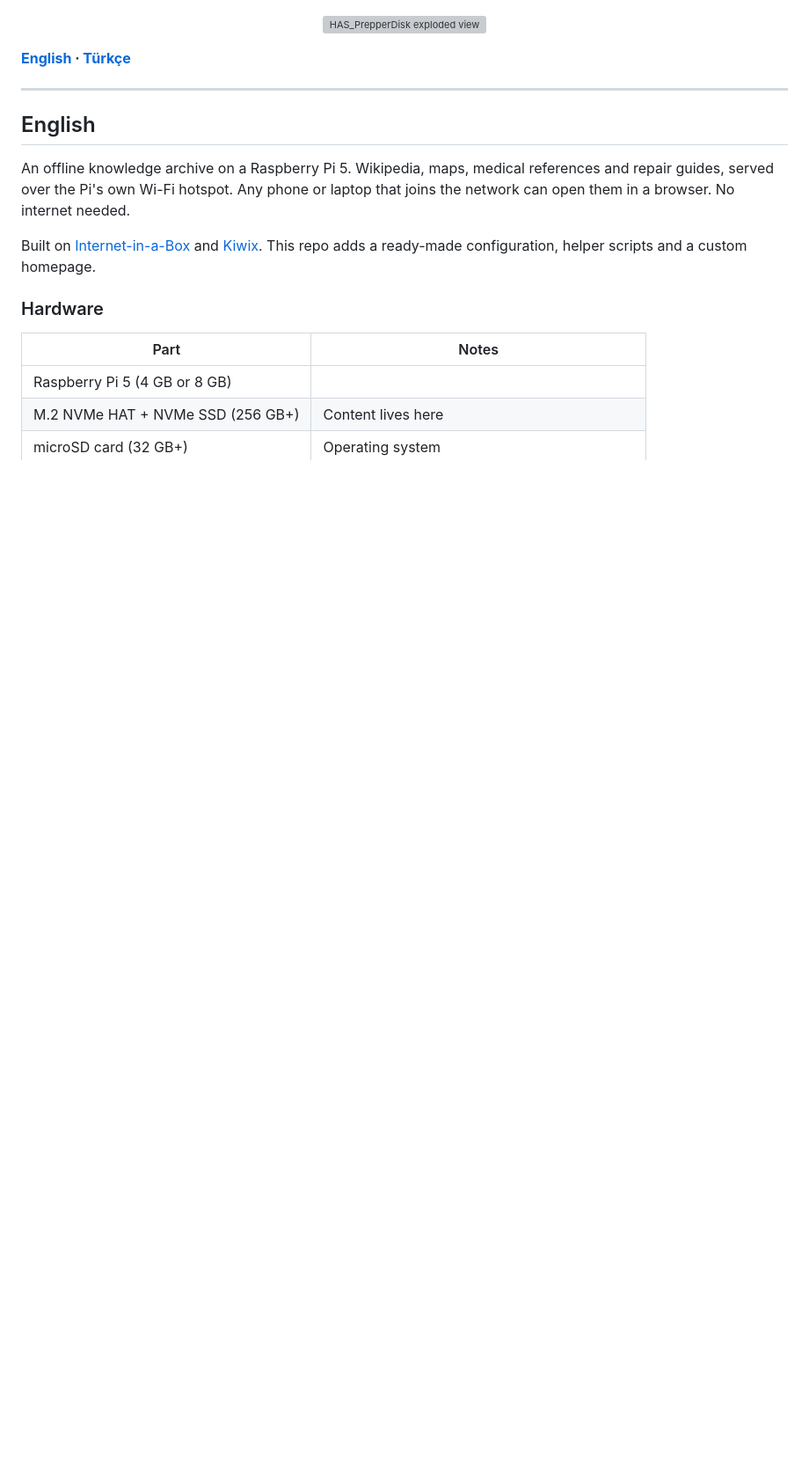
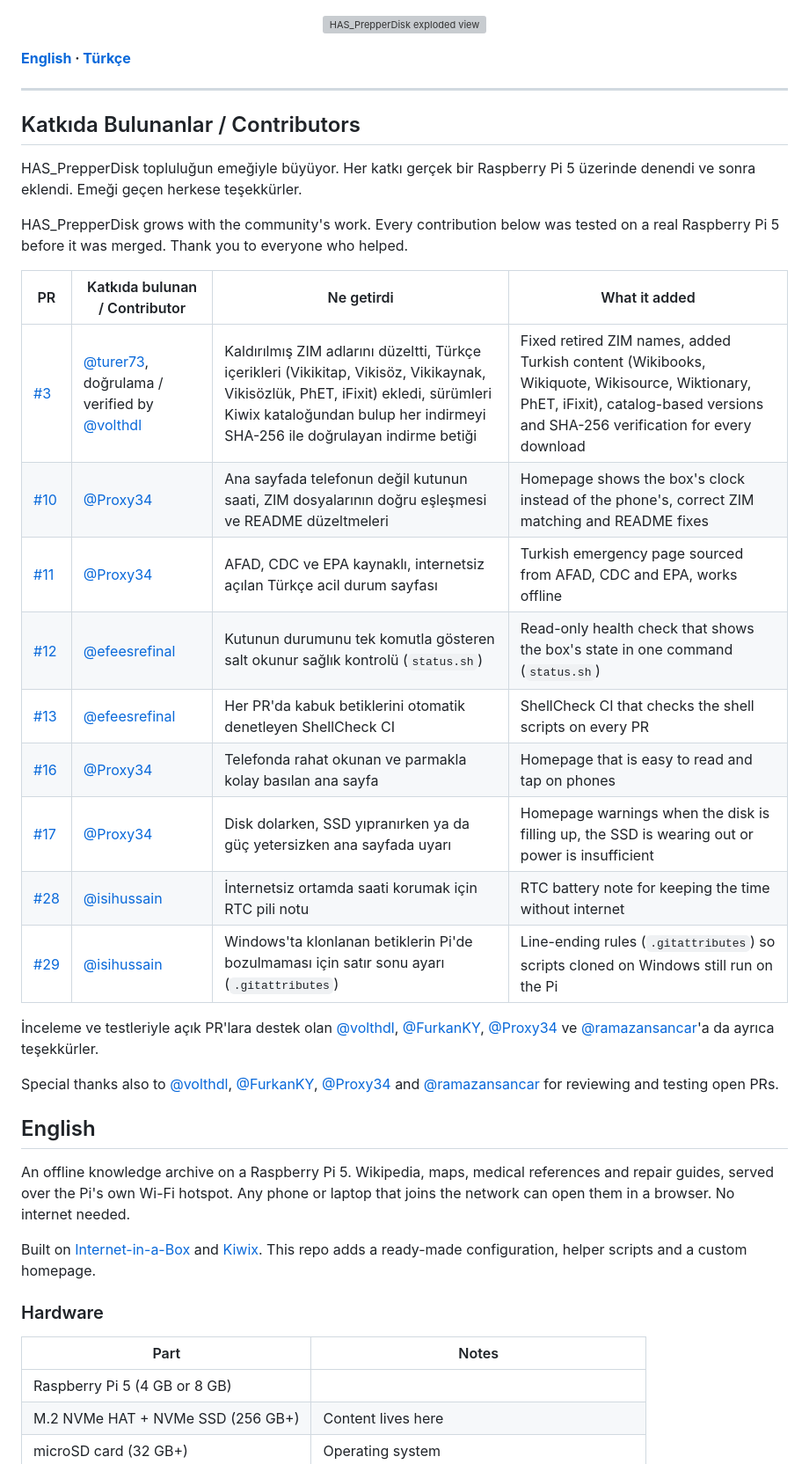
Before and after one commit to schematrix/HAS_Prepper_Disk, a Markdown page: README.md, the part around the change. Shown at 88% size. Drawn GitHub-style; blank space fills up the shorter version; grey boxes are pictures that could not be loaded.

Commit message:
Update README.md
Contributors

```diff
--- a/README.md
+++ b/README.md
@@ -3,6 +3,28 @@
 **[English](#english) · [Türkçe](#türkçe)**
 
 ---
+## Katkıda Bulunanlar / Contributors
+
+HAS_PrepperDisk topluluğun emeğiyle büyüyor. Her katkı gerçek bir Raspberry Pi 5 üzerinde denendi ve sonra eklendi. Emeği geçen herkese teşekkürler.
+
+HAS_PrepperDisk grows with the community's work. Every contribution below was tested on a real Raspberry Pi 5 before it was merged. Thank you to everyone who helped.
+
+| PR | Katkıda bulunan / Contributor | Ne getirdi | What it added |
+|---|---|---|---|
+| [#3](https://github.com/schematrix/HAS_Prepper_Disk/pull/3) | [@turer73](https://github.com/turer73), doğrulama / verified by [@volthdl](https://github.com/volthdl) | Kaldırılmış ZIM adlarını düzeltti, Türkçe içerikleri (Vikikitap, Vikisöz, Vikikaynak, Vikisözlük, PhET, iFixit) ekledi, sürümleri Kiwix kataloğundan bulup her indirmeyi SHA-256 ile doğrulayan indirme betiği | Fixed retired ZIM names, added Turkish content (Wikibooks, Wikiquote, Wikisource, Wiktionary, PhET, iFixit), catalog-based versions and SHA-256 verification for every download |
+| [#10](https://github.com/schematrix/HAS_Prepper_Disk/pull/10) | [@Proxy34](https://github.com/Proxy34) | Ana sayfada telefonun değil kutunun saati, ZIM dosyalarının doğru eşleşmesi ve README düzeltmeleri | Homepage shows the box's clock instead of the phone's, correct ZIM matching and README fixes |
+| [#11](https://github.com/schematrix/HAS_Prepper_Disk/pull/11) | [@Proxy34](https://github.com/Proxy34) | AFAD, CDC ve EPA kaynaklı, internetsiz açılan Türkçe acil durum sayfası | Turkish emergency page sourced from AFAD, CDC and EPA, works offline |
+| [#12](https://github.com/schematrix/HAS_Prepper_Disk/pull/12) | [@efeesrefinal](https://github.com/efeesrefinal) | Kutunun durumunu tek komutla gösteren salt okunur sağlık kontrolü (`status.sh`) | Read-only health check that shows the box's state in one command (`status.sh`) |
+| [#13](https://github.com/schematrix/HAS_Prepper_Disk/pull/13) | [@efeesrefinal](https://github.com/efeesrefinal) | Her PR'da kabuk betiklerini otomatik denetleyen ShellCheck CI | ShellCheck CI that checks the shell scripts on every PR |
+| [#16](https://github.com/schematrix/HAS_Prepper_Disk/pull/16) | [@Proxy34](https://github.com/Proxy34) | Telefonda rahat okunan ve parmakla kolay basılan ana sayfa | Homepage that is easy to read and tap on phones |
+| [#17](https://github.com/schematrix/HAS_Prepper_Disk/pull/17) | [@Proxy34](https://github.com/Proxy34) | Disk dolarken, SSD yıpranırken ya da güç yetersizken ana sayfada uyarı | Homepage warnings when the disk is filling up, the SSD is wearing out or power is insufficient |
+| [#28](https://github.com/schematrix/HAS_Prepper_Disk/pull/28) | [@isihussain](https://github.com/isihussain) | İnternetsiz ortamda saati korumak için RTC pili notu | RTC battery note for keeping the time without internet |
+| [#29](https://github.com/schematrix/HAS_Prepper_Disk/pull/29) | [@isihussain](https://github.com/isihussain) | Windows'ta klonlanan betiklerin Pi'de bozulmaması için satır sonu ayarı (`.gitattributes`) | Line-ending rules (`.gitattributes`) so scripts cloned on Windows still run on the Pi |
+
+İnceleme ve testleriyle açık PR'lara destek olan [@volthdl](https://github.com/volthdl), [@FurkanKY](https://github.com/FurkanKY), [@Proxy34](https://github.com/Proxy34) ve [@ramazansancar](https://github.com/ramazansancar)'a da ayrıca teşekkürler.
+
+Special thanks also to [@volthdl](https://github.com/volthdl), [@FurkanKY](https://github.com/FurkanKY), [@Proxy34](https://github.com/Proxy34) and [@ramazansancar](https://github.com/ramazansancar) for reviewing and testing open PRs.
+
 
 ## English
 
```
